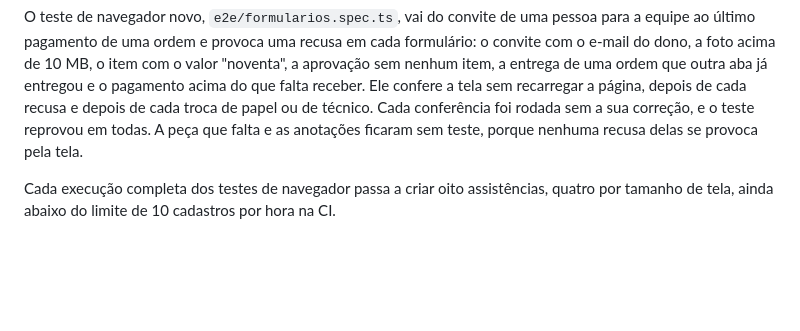
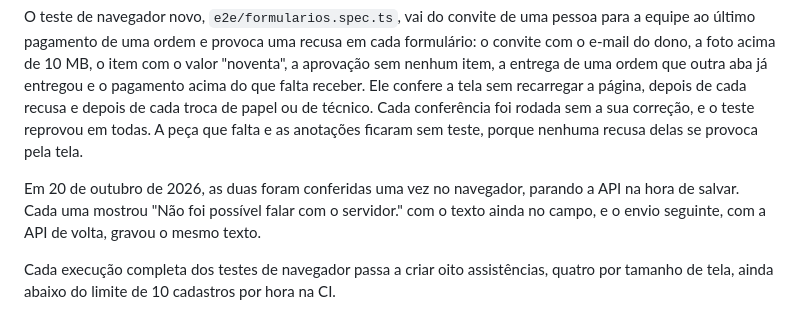
Before and after one commit to HenriqueLiuti5/bancada, a Markdown page: docs/adr/0035-lojas-pela-tela-e-fuso-horario.md, the part around the change. Drawn GitHub-style; blank space fills up the shorter version.

```diff
--- a/docs/adr/0035-lojas-pela-tela-e-fuso-horario.md
+++ b/docs/adr/0035-lojas-pela-tela-e-fuso-horario.md
@@ -176,5 +176,9 @@ recarregar a página, depois de cada recusa e depois de cada troca de papel ou d
 conferência foi rodada sem a sua correção, e o teste reprovou em todas. A peça que falta e as
 anotações ficaram sem teste, porque nenhuma recusa delas se provoca pela tela.
 
+Em 20 de outubro de 2026, as duas foram conferidas uma vez no navegador, parando a API na hora de
+salvar. Cada uma mostrou "Não foi possível falar com o servidor." com o texto ainda no campo, e o
+envio seguinte, com a API de volta, gravou o mesmo texto.
+
 Cada execução completa dos testes de navegador passa a criar oito assistências, quatro por tamanho
 de tela, ainda abaixo do limite de 10 cadastros por hora na CI.
```
Also changed, not shown: PENDENCIAS.md (deleted, +0 -60 lines), docs/PLANO.md (+15 -0 lines).
